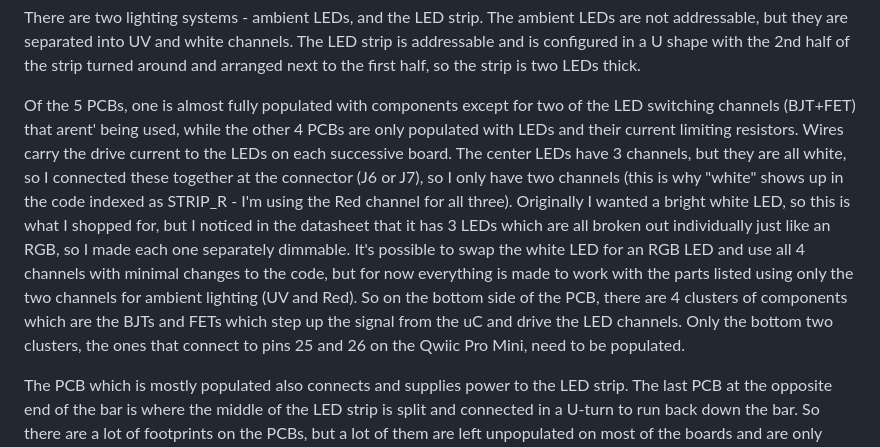
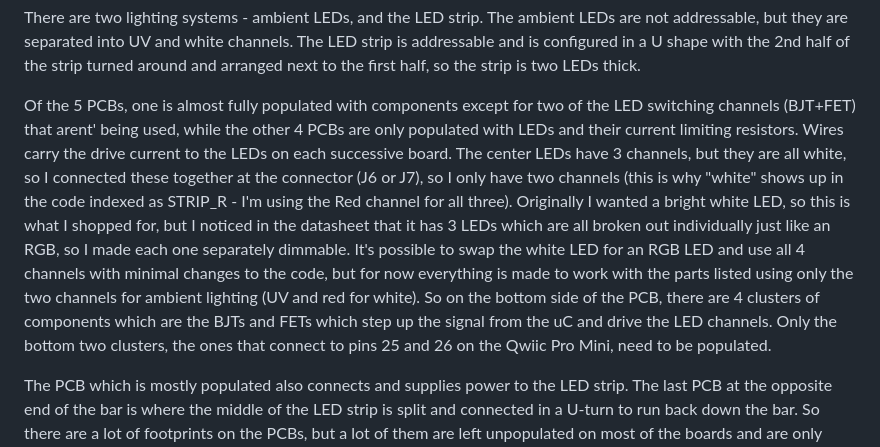
Before and after one commit to RichardO82/ADT-Lights, a Markdown page: README.md, the part around the change. GitHub-like rendering.

```diff
--- a/README.md
+++ b/README.md
@@ -33,7 +33,7 @@ Start-up and Configuration:
 
   There are two lighting systems - ambient LEDs, and the LED strip.  The ambient LEDs are not addressable, but they are separated into UV and white channels.  The LED strip is addressable and is configured in a U shape with the 2nd half of the strip turned around and arranged next to the first half, so the strip is two LEDs thick.
 
-  Of the 5 PCBs, one is almost fully populated with components except for two of the LED switching channels (BJT+FET) that arent' being used, while the other 4 PCBs are only populated with LEDs and their current limiting resistors.  Wires carry the drive current to the LEDs on each successive board.  The center LEDs have 3 channels, but they are all white, so I connected these together at the connector (J6 or J7), so I only have two channels (this is why "white" shows up in the code indexed as STRIP_R - I'm using the Red channel for all three).  Originally I wanted a bright white LED, so this is what I shopped for, but I noticed in the datasheet that it has 3 LEDs which are all broken out individually just like an RGB, so I made each one separately dimmable.  It's possible to swap the white LED for an RGB LED and use all 4 channels with minimal changes to the code, but for now everything is made to work with the parts listed using only the two channels for ambient lighting (UV and Red).  So on the bottom side of the PCB, there are 4 clusters of components which are the BJTs and FETs which step up the signal from the uC and drive the LED channels.  Only the bottom two clusters, the ones that connect to pins 25 and 26 on the Qwiic Pro Mini, need to be populated.
+  Of the 5 PCBs, one is almost fully populated with components except for two of the LED switching channels (BJT+FET) that arent' being used, while the other 4 PCBs are only populated with LEDs and their current limiting resistors.  Wires carry the drive current to the LEDs on each successive board.  The center LEDs have 3 channels, but they are all white, so I connected these together at the connector (J6 or J7), so I only have two channels (this is why "white" shows up in the code indexed as STRIP_R - I'm using the Red channel for all three).  Originally I wanted a bright white LED, so this is what I shopped for, but I noticed in the datasheet that it has 3 LEDs which are all broken out individually just like an RGB, so I made each one separately dimmable.  It's possible to swap the white LED for an RGB LED and use all 4 channels with minimal changes to the code, but for now everything is made to work with the parts listed using only the two channels for ambient lighting (UV and red for white).  So on the bottom side of the PCB, there are 4 clusters of components which are the BJTs and FETs which step up the signal from the uC and drive the LED channels.  Only the bottom two clusters, the ones that connect to pins 25 and 26 on the Qwiic Pro Mini, need to be populated.
 
   The PCB which is mostly populated also connects and supplies power to the LED strip.  The last PCB at the opposite end of the bar is where the middle of the LED strip is split and connected in a U-turn to run back down the bar.  So there are a lot of footprints on the PCBs, but a lot of them are left unpopulated on most of the boards and are only used for specific purposes.  The LED strip will go over some of the unpopulated footprints.  It is important to keep the double sided sticky tape on the LED strip as insulation to prevent contact with the unpopulated footprints on the PCB, and also to secure the strip.
 
```
